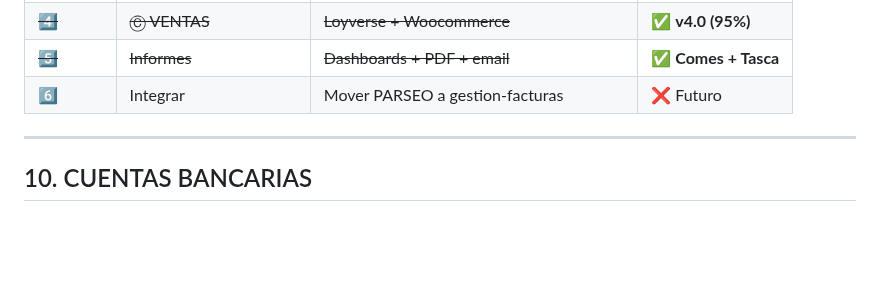
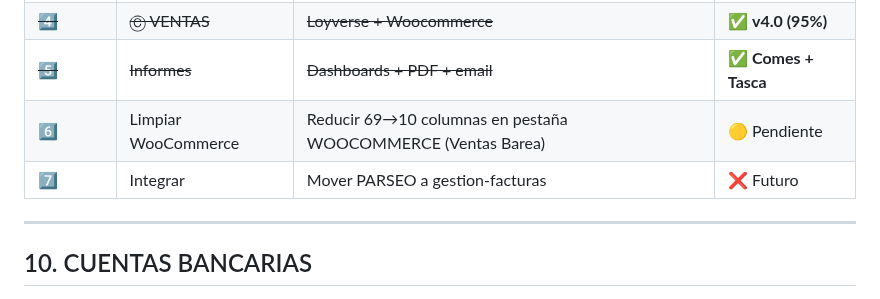
Before and after one commit to TascaBarea/gestion-facturas, a Markdown page: docs/ESQUEMA_PROYECTO_DEFINITIVO_v2_6.md, the part around the change. Drawn GitHub-style; blank space fills up the shorter version.

Commit message:
ESQUEMA: anotar limpieza WooCommerce 69→10 cols como pendiente
Co-Authored-By: Claude Opus 4.6 <noreply@anthropic.com>

```diff
--- a/docs/ESQUEMA_PROYECTO_DEFINITIVO_v2_6.md
+++ b/docs/ESQUEMA_PROYECTO_DEFINITIVO_v2_6.md
@@ -790,7 +790,8 @@ Lógica común a transferencias, compra_tarjeta y adeudo_recibo (~40 líneas cad
 | 3️⃣ | Ⓓ CUADRE integración | Conectar con COMPRAS (ESTADO_PAGO) | 🟡 Pendiente |
 | ~~4️⃣~~ | ~~Ⓒ VENTAS~~ | ~~Loyverse + Woocommerce~~ | ✅ **v4.0 (95%)** |
 | ~~5️⃣~~ | ~~Informes~~ | ~~Dashboards + PDF + email~~ | ✅ **Comes + Tasca** |
-| 6️⃣ | Integrar | Mover PARSEO a gestion-facturas | ❌ Futuro |
+| 6️⃣ | Limpiar WooCommerce | Reducir 69→10 columnas en pestaña WOOCOMMERCE (Ventas Barea) | 🟡 Pendiente |
+| 7️⃣ | Integrar | Mover PARSEO a gestion-facturas | ❌ Futuro |
 
 ---
 
```
